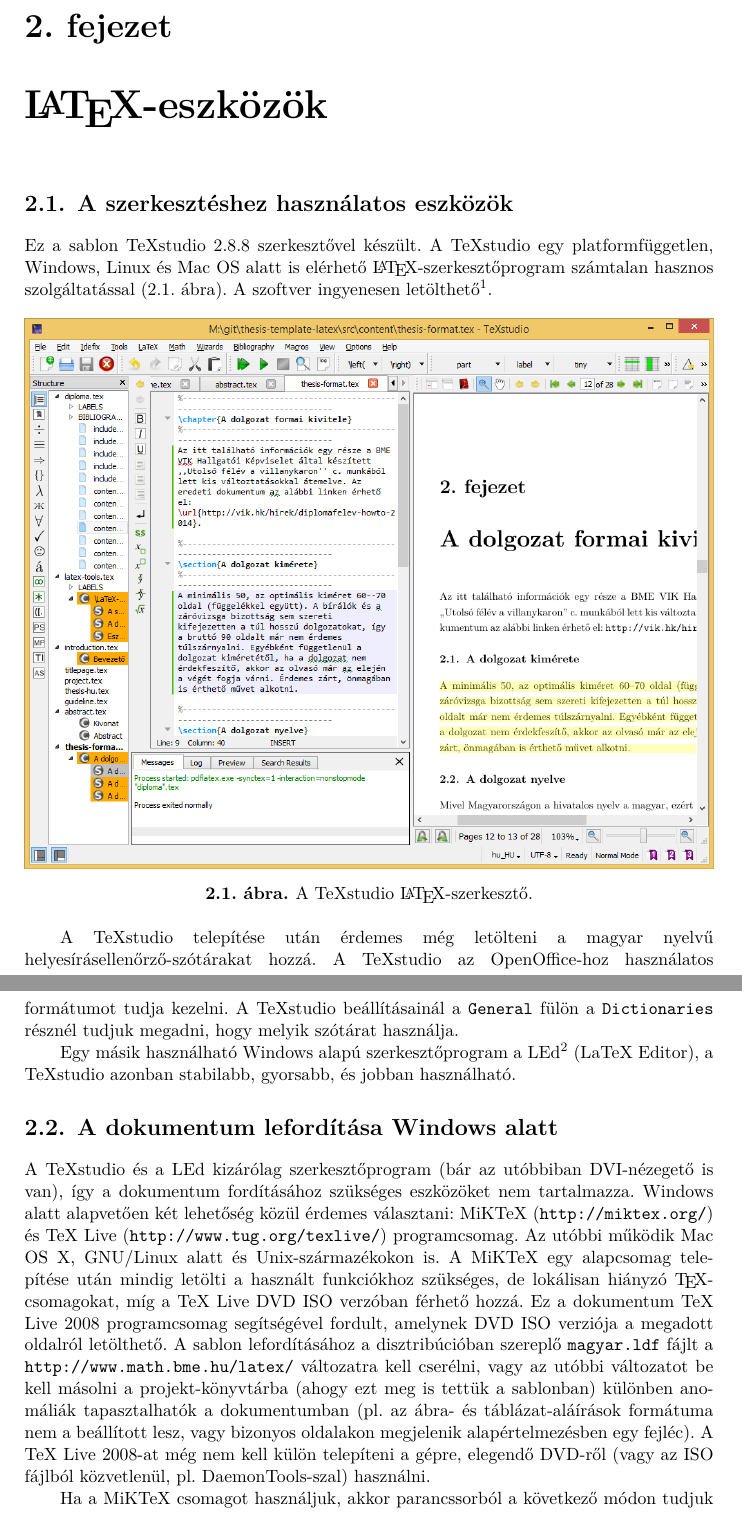
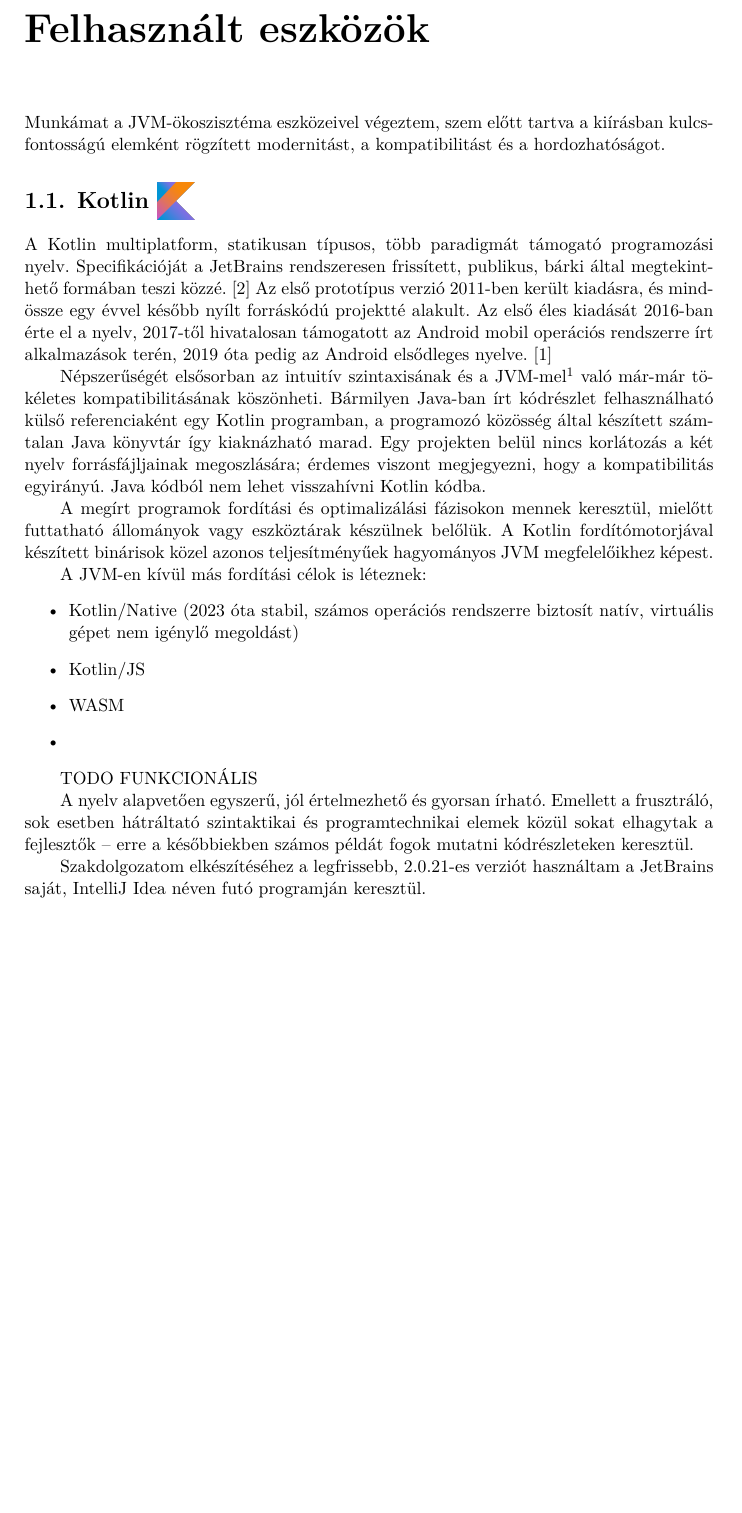
Before and after one commit to voroscsoki/Stratopolis, a LaTeX thesis (docs/latex/thesis.tex, which reads docs/latex/chapters/technologies.tex): two parts of pages 7 and 8 of 24 before the commit and part of page 6 of 10 after it, the two joined at a grey line, cut at the place of the change, the shorter picture padded with empty space. Compiled offline with XeLaTeX; a missing bibliography style is replaced by a similar one.

Commit message:
Utilised tools chapter

```diff
--- /dev/null
+++ b/docs/latex/chapters/technologies.tex
@@ -0,0 +1,28 @@
+%----------------------------------------------------------------------------
+\chapter{Felhasznált eszközök}
+\label{sec:LatexTools}
+
+Munkámat a JVM-ökoszisztéma eszközeivel végeztem, szem előtt tartva a kiírásban kulcsfontosságú elemként rögzített modernitást, a kompatibilitást és a hordozhatóságot.
+%----------------------------------------------------------------------------
+\section{Kotlin \raisebox{-1ex}{\includegraphics[width=8mm, keepaspectratio]{images/kotlin_logo.png}}}
+
+%----------------------------------------------------------------------------
+A Kotlin multiplatform, statikusan típusos, több paradigmát támogató programozási nyelv. Specifikációját a JetBrains rendszeresen frissített, publikus, bárki által megtekinthető formában teszi közzé.~\cite{KotlinSpec} Az első prototípus verzió 2011-ben került kiadásra, és mindössze egy évvel később nyílt forráskódú projektté alakult. Az első éles kiadását 2016-ban érte el a nyelv, 2017-től hivatalosan támogatott az Android mobil operációs rendszerre írt alkalmazások terén, 2019 óta pedig az Android elsődleges nyelve.~\cite{KotlinPast}
+
+Népszerűségét elsősorban az intuitív szintaxisának és a JVM-mel\footnote{JVM: \@Java Virtual Machine, jelenleg az Oracle tulajdonában lévő, szabvánnyal specifikált futtatómotor, elsősorban a Java nyelven írt programok futtatásához } való már-már tökéletes kompatibilitásának köszönheti. Bármilyen Java-ban írt kódrészlet felhasználható külső referenciaként egy Kotlin programban, a programozó közösség által készített számtalan Java könyvtár így kiaknázható marad.  Egy projekten belül nincs korlátozás a két nyelv forrásfájljainak megoszlására; érdemes viszont megjegyezni, hogy a kompatibilitás egyirányú. Java kódból nem lehet visszahívni Kotlin kódba.
+
+A megírt programok fordítási és optimalizálási fázisokon mennek keresztül, mielőtt futtatható állományok vagy eszköztárak készülnek belőlük. A Kotlin fordítómotorjával készített binárisok közel azonos teljesítményűek hagyományos JVM megfelelőikhez képest.
+
+A JVM-en kívül más fordítási célok is léteznek:
+\begin{itemize}
+    \item Kotlin/Native (2023 óta stabil, számos operációs rendszerre biztosít natív, virtuális gépet nem igénylő megoldást)
+    \item Kotlin/JS
+    \item WASM
+    \item
+\end{itemize}
+
+TODO FUNKCIONÁLIS
+
+A nyelv alapvetően egyszerű, jól értelmezhető és gyorsan írható. Emellett a frusztráló, sok esetben hátráltató szintaktikai és programtechnikai elemek közül sokat elhagytak a fejlesztők -- erre a későbbiekben számos példát fogok mutatni kódrészleteken keresztül.
+
+Szakdolgozatom elkészítéséhez a legfrissebb, 2.0.21-es verziót használtam a JetBrains saját, IntelliJ Idea néven futó programján keresztül.
```
Also changed, not shown: docs/latex/bib/mybib.bib (+15 -0 lines), docs/latex/thesis.tex (+1 -5 lines), docs/latex/chapters/logging.tex (added), docs/latex/chapters/network-comms.tex (added), docs/latex/chapters/performance.tex (added), docs/latex/images/kotlin_logo.png (added).
